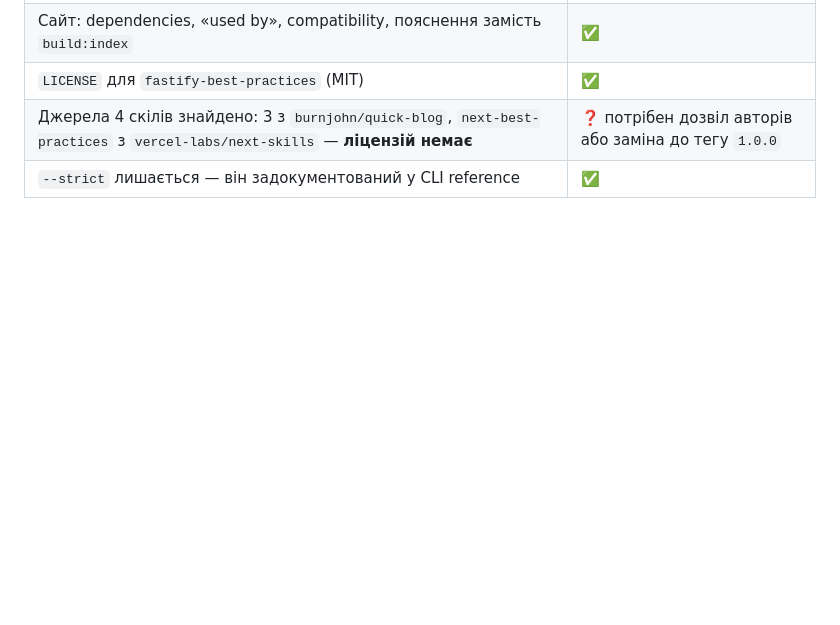
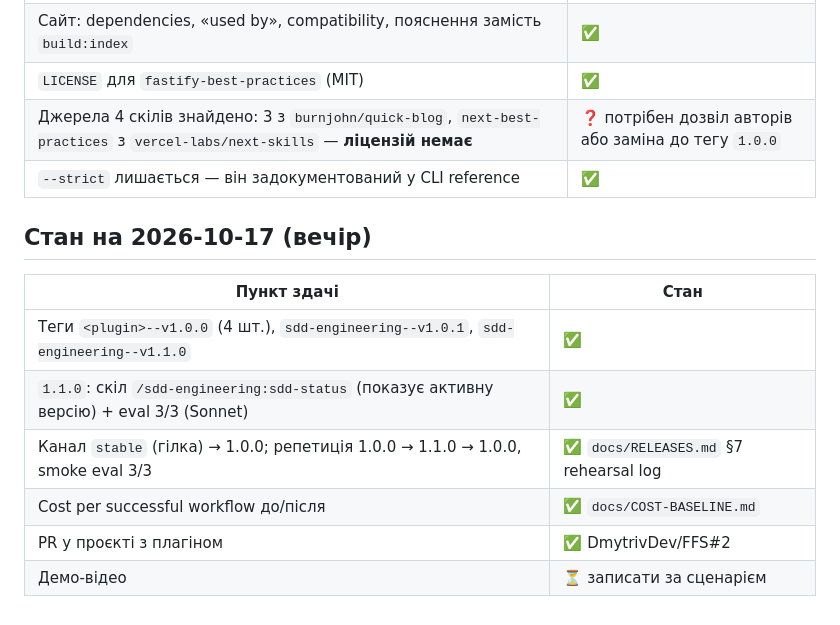
Before and after one commit to DmytrivDev/DevDigest-AI-Marketplace, a Markdown page: docs/temp/lab-checklist.md, the part around the change. GitHub-like rendering; blank space fills up the shorter version.

```diff
--- a/docs/temp/lab-checklist.md
+++ b/docs/temp/lab-checklist.md
@@ -232,3 +232,14 @@
 | `LICENSE` для `fastify-best-practices` (MIT) | ✅ |
 | Джерела 4 скілів знайдено: 3 з `burnjohn/quick-blog`, `next-best-practices` з `vercel-labs/next-skills` — **ліцензій немає** | ❓ потрібен дозвіл авторів або заміна до тегу `1.0.0` |
 | `--strict` лишається — він задокументований у CLI reference | ✅ |
+
+## Стан на 2026-10-17 (вечір)
+
+| Пункт здачі | Стан |
+|---|---|
+| Теги `<plugin>--v1.0.0` (4 шт.), `sdd-engineering--v1.0.1`, `sdd-engineering--v1.1.0` | ✅ |
+| `1.1.0`: скіл `/sdd-engineering:sdd-status` (показує активну версію) + eval 3/3 (Sonnet) | ✅ |
+| Канал `stable` (гілка) → 1.0.0; репетиція 1.0.0 → 1.1.0 → 1.0.0, smoke eval 3/3 | ✅ `docs/RELEASES.md` §7 rehearsal log |
+| Cost per successful workflow до/після | ✅ `docs/COST-BASELINE.md` |
+| PR у проєкті з плагіном | ✅ DmytrivDev/FFS#2 |
+| Демо-відео | ⏳ записати за сценарієм |
```
Also changed, not shown: docs/RELEASES.md (+27 -3 lines).
